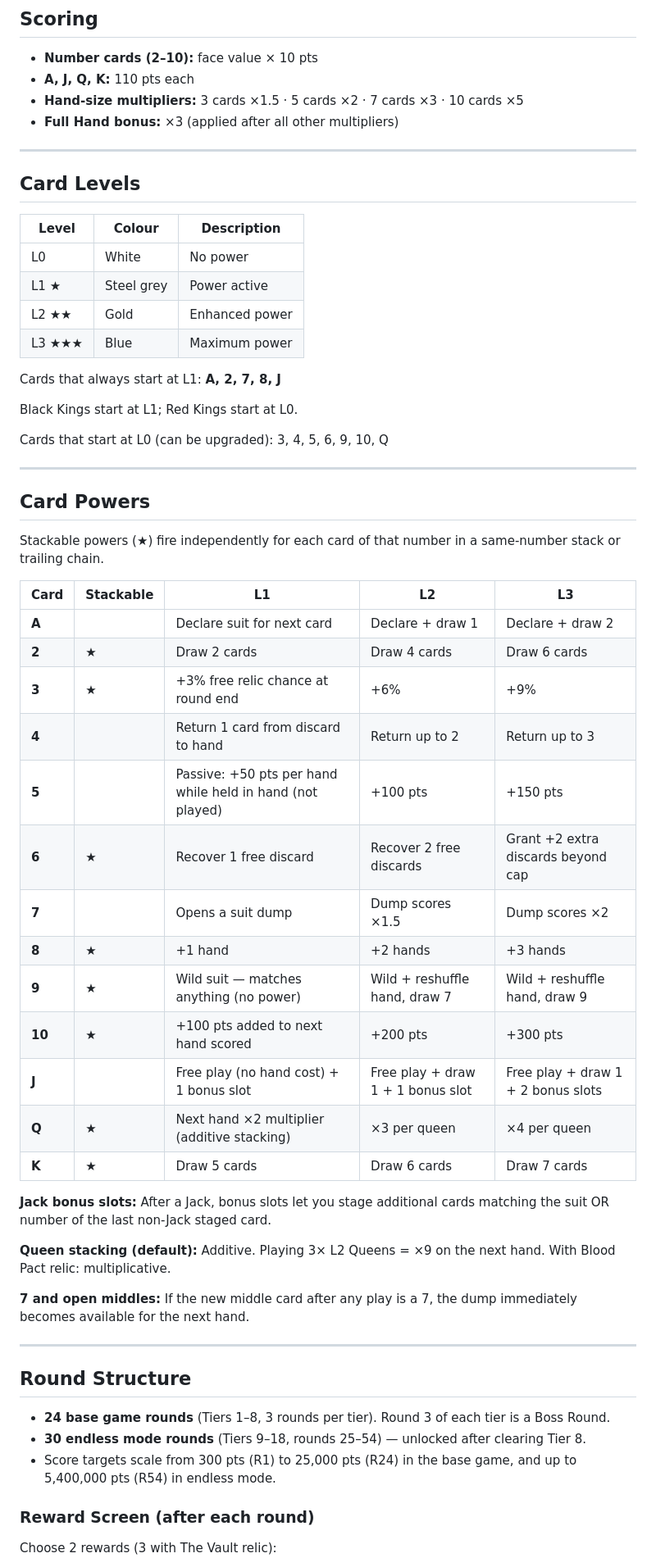
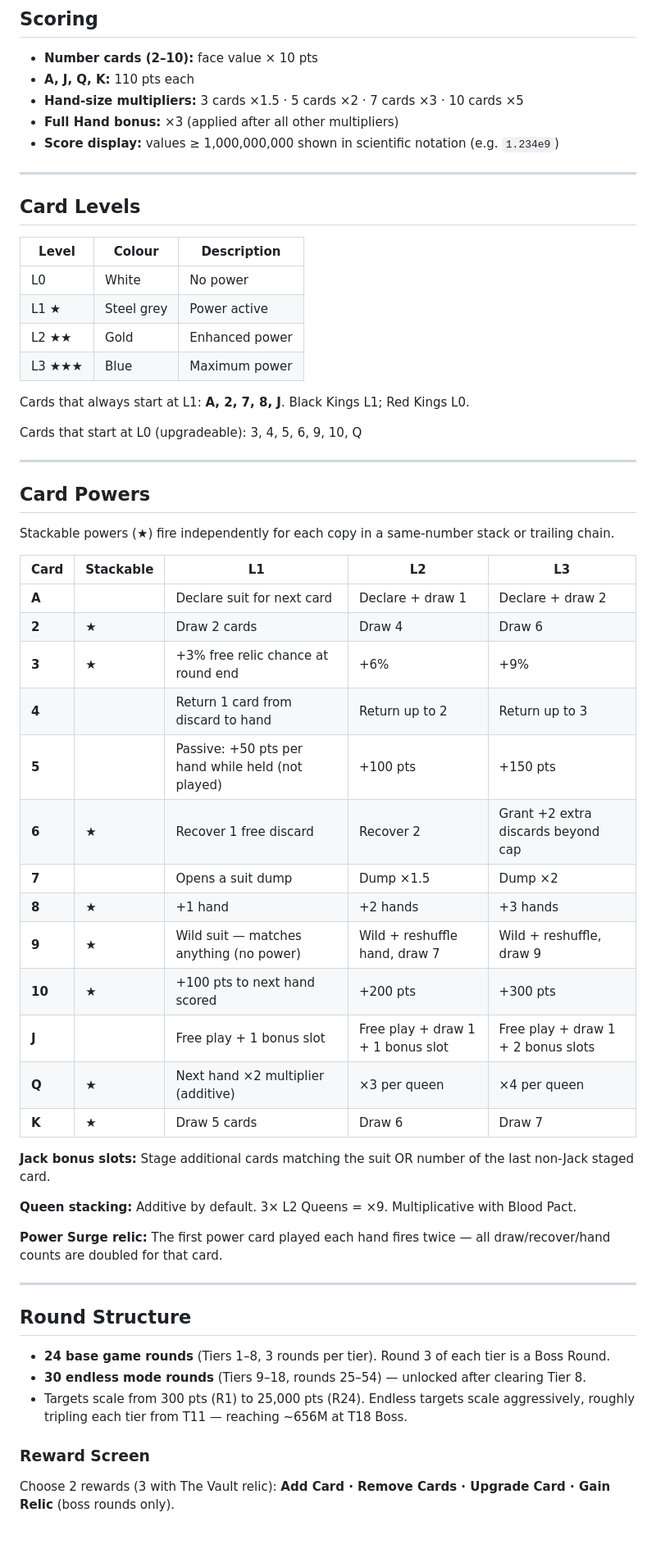
Before and after one commit to DmaienMuir/DeadMansSwitch, a Markdown page: README.md, the part around one of its changes. Shown at 82% size. Rendered like a GitHub page; blank space fills up the shorter version.

```diff
--- a/README.md
+++ b/README.md
@@ -33,6 +33,7 @@ Beat the round's score target before you run out of hands.
 - **A, J, Q, K:** 110 pts each
 - **Hand-size multipliers:** 3 cards ×1.5 · 5 cards ×2 · 7 cards ×3 · 10 cards ×5
 - **Full Hand bonus:** ×3 (applied after all other multipliers)
+- **Score display:** values ≥ 1,000,000,000 shown in scientific notation (e.g. `1.234e9`)
 
 ---
 
@@ -45,39 +46,37 @@ Beat the round's score target before you run out of hands.
 | L2 ★★ | Gold | Enhanced power |
 | L3 ★★★ | Blue | Maximum power |
 
-Cards that always start at L1: **A, 2, 7, 8, J**
+Cards that always start at L1: **A, 2, 7, 8, J**. Black Kings L1; Red Kings L0.
 
-Black Kings start at L1; Red Kings start at L0.
-
-Cards that start at L0 (can be upgraded): 3, 4, 5, 6, 9, 10, Q
+Cards that start at L0 (upgradeable): 3, 4, 5, 6, 9, 10, Q
 
 ---
 
 ## Card Powers
 
-Stackable powers (★) fire independently for each card of that number in a same-number stack or trailing chain.
+Stackable powers (★) fire independently for each copy in a same-number stack or trailing chain.
 
 | Card | Stackable | L1 | L2 | L3 |
 |------|-----------|----|----|-----|
 | **A** | | Declare suit for next card | Declare + draw 1 | Declare + draw 2 |
-| **2** | ★ | Draw 2 cards | Draw 4 cards | Draw 6 cards |
+| **2** | ★ | Draw 2 cards | Draw 4 | Draw 6 |
 | **3** | ★ | +3% free relic chance at round end | +6% | +9% |
 | **4** | | Return 1 card from discard to hand | Return up to 2 | Return up to 3 |
-| **5** | | Passive: +50 pts per hand while held in hand (not played) | +100 pts | +150 pts |
-| **6** | ★ | Recover 1 free discard | Recover 2 free discards | Grant +2 extra discards beyond cap |
-| **7** | | Opens a suit dump | Dump scores ×1.5 | Dump scores ×2 |
+| **5** | | Passive: +50 pts per hand while held (not played) | +100 pts | +150 pts |
+| **6** | ★ | Recover 1 free discard | Recover 2 | Grant +2 extra discards beyond cap |
+| **7** | | Opens a suit dump | Dump ×1.5 | Dump ×2 |
 | **8** | ★ | +1 hand | +2 hands | +3 hands |
-| **9** | ★ | Wild suit — matches anything (no power) | Wild + reshuffle hand, draw 7 | Wild + reshuffle hand, draw 9 |
-| **10** | ★ | +100 pts added to next hand scored | +200 pts | +300 pts |
-| **J** | | Free play (no hand cost) + 1 bonus slot | Free play + draw 1 + 1 bonus slot | Free play + draw 1 + 2 bonus slots |
-| **Q** | ★ | Next hand ×2 multiplier (additive stacking) | ×3 per queen | ×4 per queen |
-| **K** | ★ | Draw 5 cards | Draw 6 cards | Draw 7 cards |
+| **9** | ★ | Wild suit — matches anything (no power) | Wild + reshuffle hand, draw 7 | Wild + reshuffle, draw 9 |
+| **10** | ★ | +100 pts to next hand scored | +200 pts | +300 pts |
+| **J** | | Free play + 1 bonus slot | Free play + draw 1 + 1 bonus slot | Free play + draw 1 + 2 bonus slots |
+| **Q** | ★ | Next hand ×2 multiplier (additive) | ×3 per queen | ×4 per queen |
+| **K** | ★ | Draw 5 cards | Draw 6 | Draw 7 |
 
-**Jack bonus slots:** After a Jack, bonus slots let you stage additional cards matching the suit OR number of the last non-Jack staged card.
+**Jack bonus slots:** Stage additional cards matching the suit OR number of the last non-Jack staged card.
 
-**Queen stacking (default):** Additive. Playing 3× L2 Queens = ×9 on the next hand. With Blood Pact relic: multiplicative.
+**Queen stacking:** Additive by default. 3× L2 Queens = ×9. Multiplicative with Blood Pact.
 
-**7 and open middles:** If the new middle card after any play is a 7, the dump immediately becomes available for the next hand.
+**Power Surge relic:** The first power card played each hand fires twice — all draw/recover/hand counts are doubled for that card.
 
 ---
 
@@ -85,9 +84,9 @@ Stackable powers (★) fire independently for each card of that number in a same
 
 - **24 base game rounds** (Tiers 1–8, 3 rounds per tier). Round 3 of each tier is a Boss Round.
 - **30 endless mode rounds** (Tiers 9–18, rounds 25–54) — unlocked after clearing Tier 8.
-- Score targets scale from 300 pts (R1) to 25,000 pts (R24) in the base game, and up to 5,400,000 pts (R54) in endless mode.
+- Targets scale from 300 pts (R1) to 25,000 pts (R24). Endless targets scale aggressively, roughly tripling each tier from T11 — reaching ~656M at T18 Boss.
 
-### Reward Screen (after each round)
+### Reward Screen
 
-Choose 2 rewards (3 with The Vault relic):
+Choose 2 rewards (3 with The Vault relic): **Add Card · Remove Cards · Upgrade Card · Gain Relic** (boss rounds only).
 
```
Also changed, not shown: other parts of README.md (+67 -65 lines).
